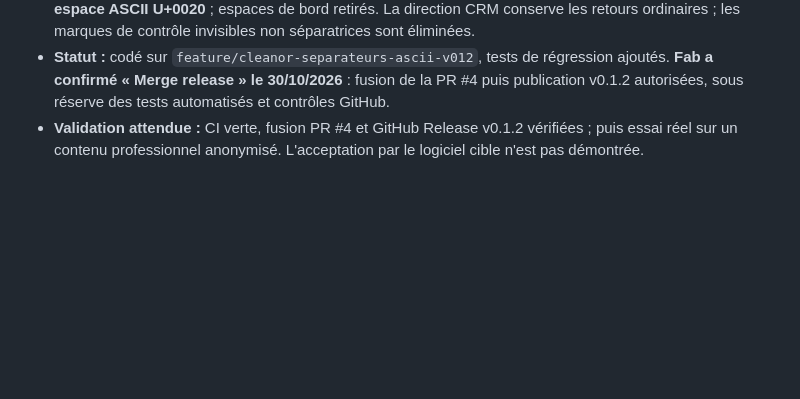
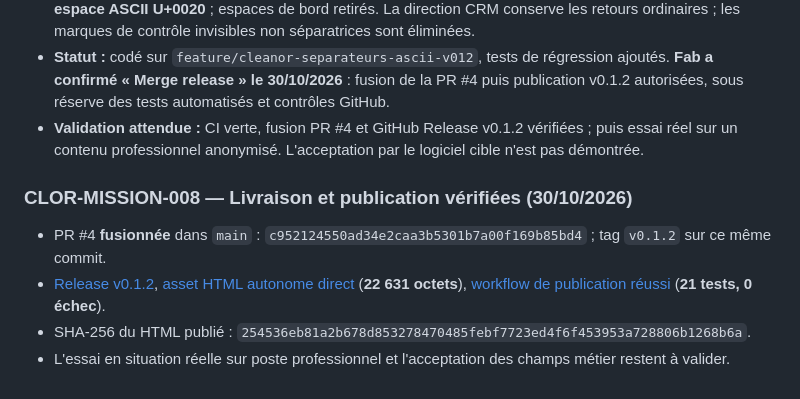
Before and after one commit to greenpower2669/CleanOR, a Markdown page: ordres-de-mission.md, the part around the change. Rendered like a GitHub page; blank space fills up the shorter version.

Commit message:
docs: tracer la fusion et la publication vérifiées de CleanOR v0.1.2

```diff
--- a/ordres-de-mission.md
+++ b/ordres-de-mission.md
@@ -62,3 +62,10 @@
 - **Décision d'implémentation :** le profil de destination réseau produit une seule ligne, en remplaçant les suites d'espaces, retours CR/LF/CRLF, tabulations, séparateurs de contrôle et séparateurs Unicode par **un espace ASCII U+0020** ; espaces de bord retirés. La direction CRM conserve les retours ordinaires ; les marques de contrôle invisibles non séparatrices sont éliminées.
 - **Statut :** codé sur `feature/cleanor-separateurs-ascii-v012`, tests de régression ajoutés. **Fab a confirmé « Merge release » le 30/10/2026** : fusion de la PR #4 puis publication v0.1.2 autorisées, sous réserve des tests automatisés et contrôles GitHub.
 - **Validation attendue :** CI verte, fusion PR #4 et GitHub Release v0.1.2 vérifiées ; puis essai réel sur un contenu professionnel anonymisé. L'acceptation par le logiciel cible n'est pas démontrée.
+
+
+### CLOR-MISSION-008 — Livraison et publication vérifiées (30/10/2026)
+- PR #4 **fusionnée** dans `main` : `c952124550ad34e2caa3b5301b7a00f169b85bd4` ; tag `v0.1.2` sur ce même commit.
+- [Release v0.1.2](https://github.com/greenpower2669/CleanOR/releases/tag/v0.1.2), [asset HTML autonome direct](https://github.com/greenpower2669/CleanOR/releases/download/v0.1.2/CleanOR-v0.1.2.html) (**22 631 octets**), [workflow de publication réussi](https://github.com/greenpower2669/CleanOR/actions/runs/41030253202) (**21 tests, 0 échec**).
+- SHA-256 du HTML publié : `254536eb81a2b678d853278470485febf7723ed4f6f453953a728806b1268b6a`.
+- L'essai en situation réelle sur poste professionnel et l'acceptation des champs métier restent à valider.
```
